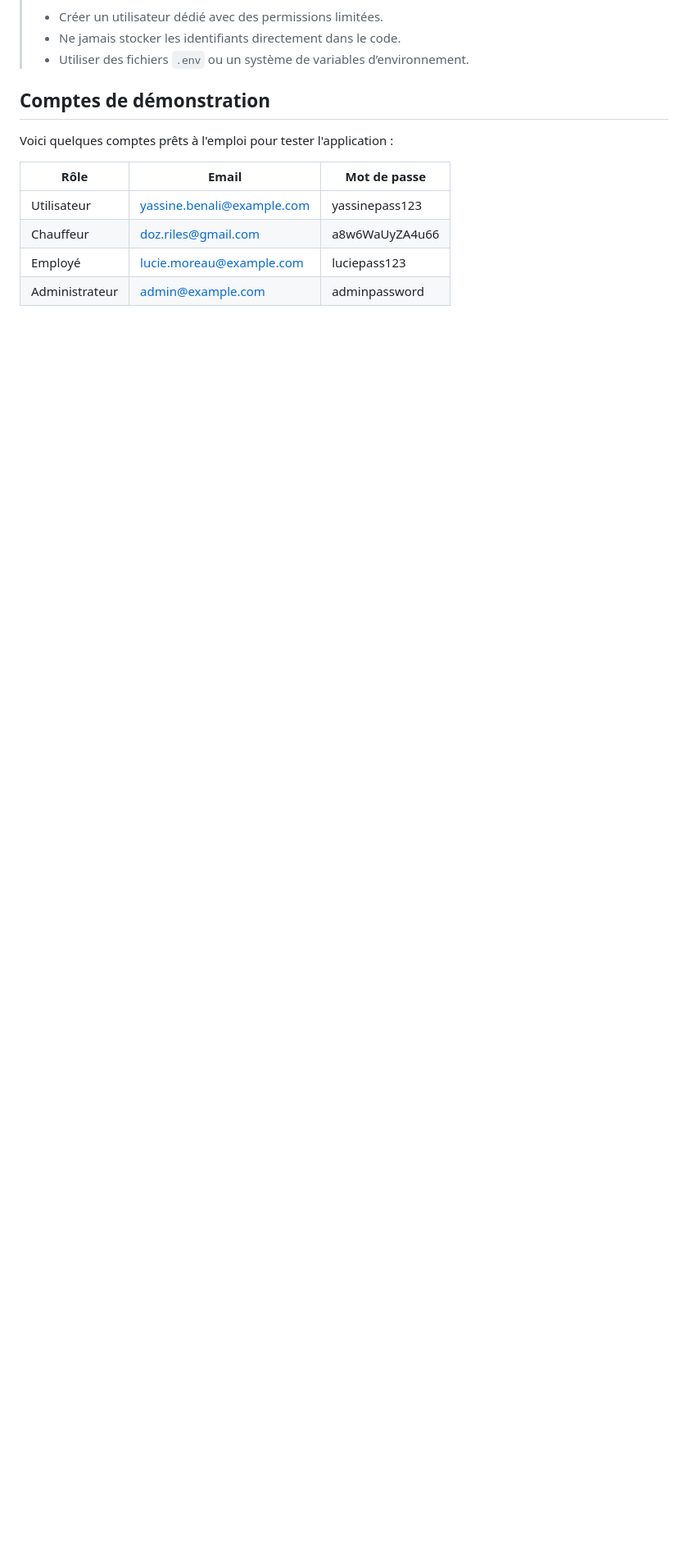
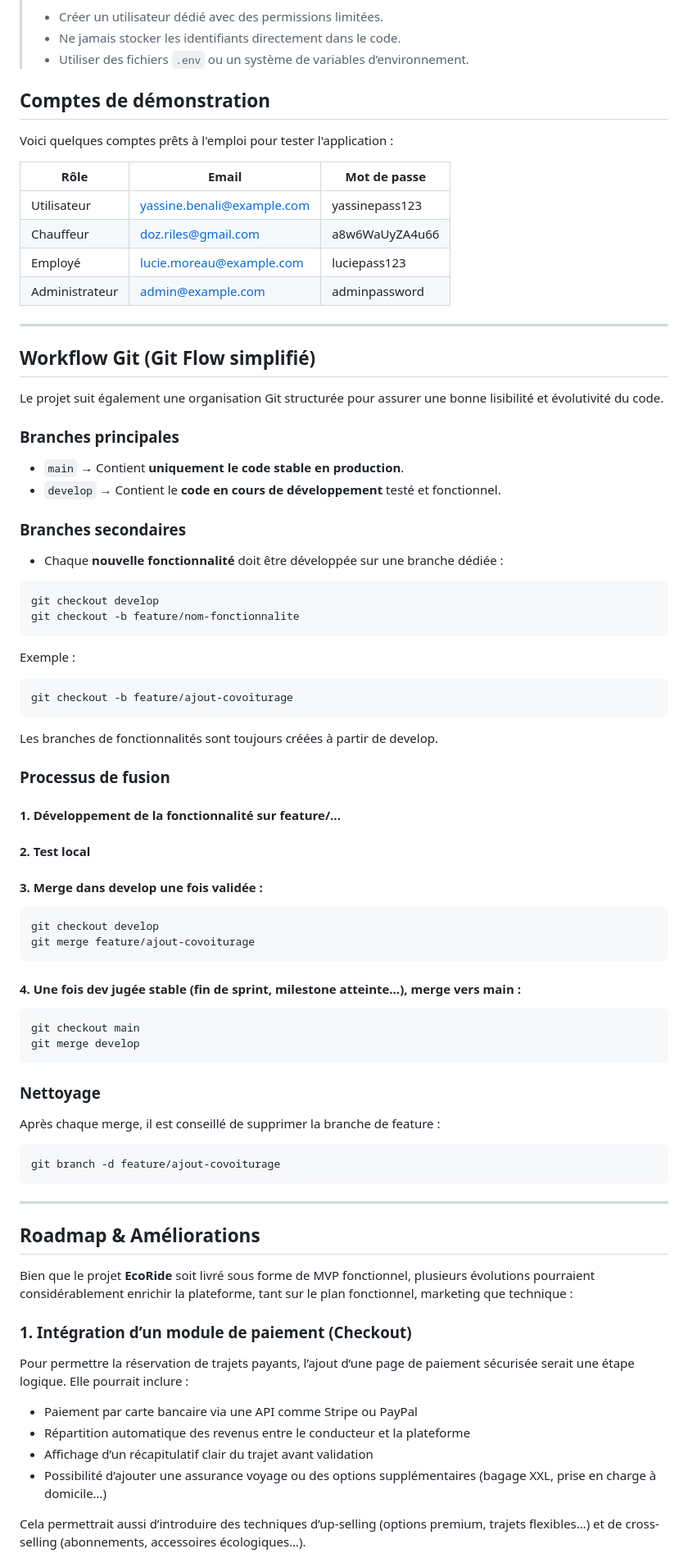
Before and after one commit to Hatenaa/EcoRide, a Markdown page: README.md, the part around one of its changes. Shown at 82% size. Drawn GitHub-style; blank space fills up the shorter version.

Commit message:
Update correction 2 README.md

````diff
--- a/README.md
+++ b/README.md
@@ -145,3 +146,65 @@ Voici quelques comptes prêts à l'emploi pour tester l'application :
 | Chauffeur      | [doz.riles@gmail.com](mailto:doz.riles@gmail.com) | a8w6WaUyZA4u66     |
 | Employé        | [lucie.moreau@example.com](mailto:lucie.moreau@example.com)   | luciepass123      |
 | Administrateur | [admin@example.com](mailto:admin@example.com)   | adminpassword       |
+
+---
+
+## Workflow Git (Git Flow simplifié)
+
+Le projet suit également une organisation Git structurée pour assurer une bonne lisibilité et évolutivité du code.
+
+### Branches principales
+
+- `main` → Contient **uniquement le code stable en production**.
+- `develop` → Contient le **code en cours de développement** testé et fonctionnel.
+
+### Branches secondaires
+
+- Chaque **nouvelle fonctionnalité** doit être développée sur une branche dédiée :
+
+```bash
+git checkout develop
+git checkout -b feature/nom-fonctionnalite
+```
+Exemple :
+```
+git checkout -b feature/ajout-covoiturage
+```
+Les branches de fonctionnalités sont toujours créées à partir de develop.
+### Processus de fusion
+
+#### 1. Développement de la fonctionnalité sur feature/...
+#### 2. Test local
+#### 3. Merge dans develop une fois validée :
+
+```
+git checkout develop
+git merge feature/ajout-covoiturage
+```
+#### 4. Une fois dev jugée stable (fin de sprint, milestone atteinte…), merge vers main :
+```
+git checkout main
+git merge develop
+```
+### Nettoyage
+Après chaque merge, il est conseillé de supprimer la branche de feature :
+```
+git branch -d feature/ajout-covoiturage
+```
+---
+
+## Roadmap & Améliorations
+
+Bien que le projet **EcoRide** soit livré sous forme de MVP fonctionnel, plusieurs évolutions pourraient considérablement enrichir la plateforme, tant sur le plan fonctionnel, marketing que technique :
+
+### 1. Intégration d’un module de paiement (Checkout)
+
+Pour permettre la réservation de trajets payants, l’ajout d’une page de paiement sécurisée serait une étape logique. Elle pourrait inclure :
+
+- Paiement par carte bancaire via une API comme Stripe ou PayPal
+- Répartition automatique des revenus entre le conducteur et la plateforme
+- Affichage d’un récapitulatif clair du trajet avant validation
+- Possibilité d’ajouter une assurance voyage ou des options supplémentaires (bagage XXL, prise en charge à domicile…)
+
+Cela permettrait aussi d’introduire des techniques d’up-selling (options premium, trajets flexibles…) et de cross-selling (abonnements, accessoires écologiques…).
+
````
Also changed, not shown: other parts of README.md (+91 -9 lines).
